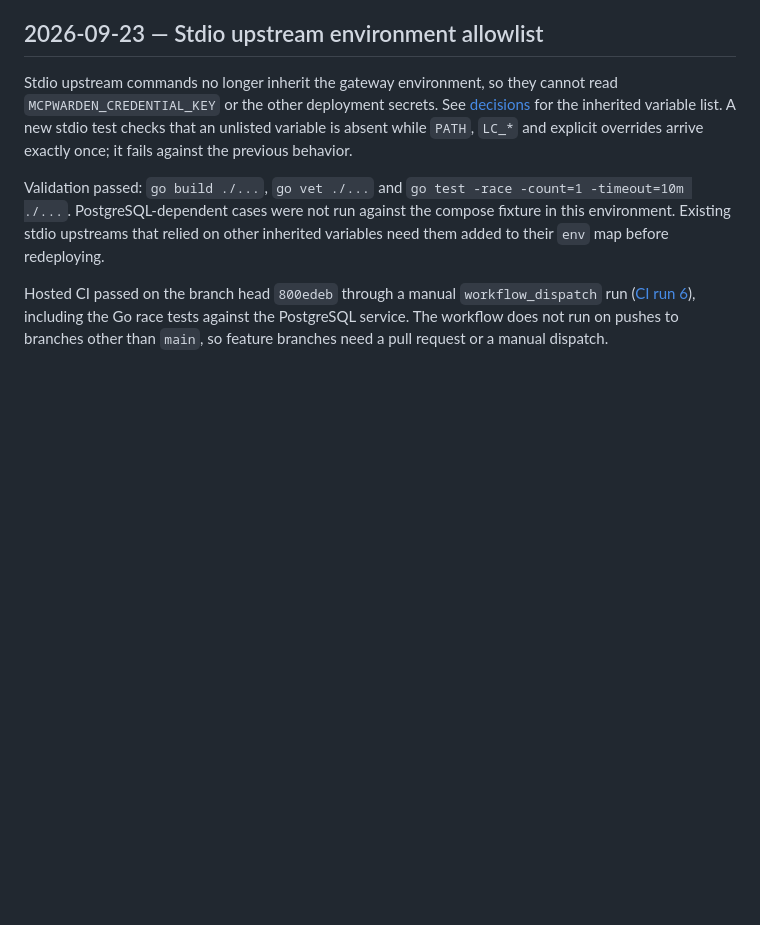
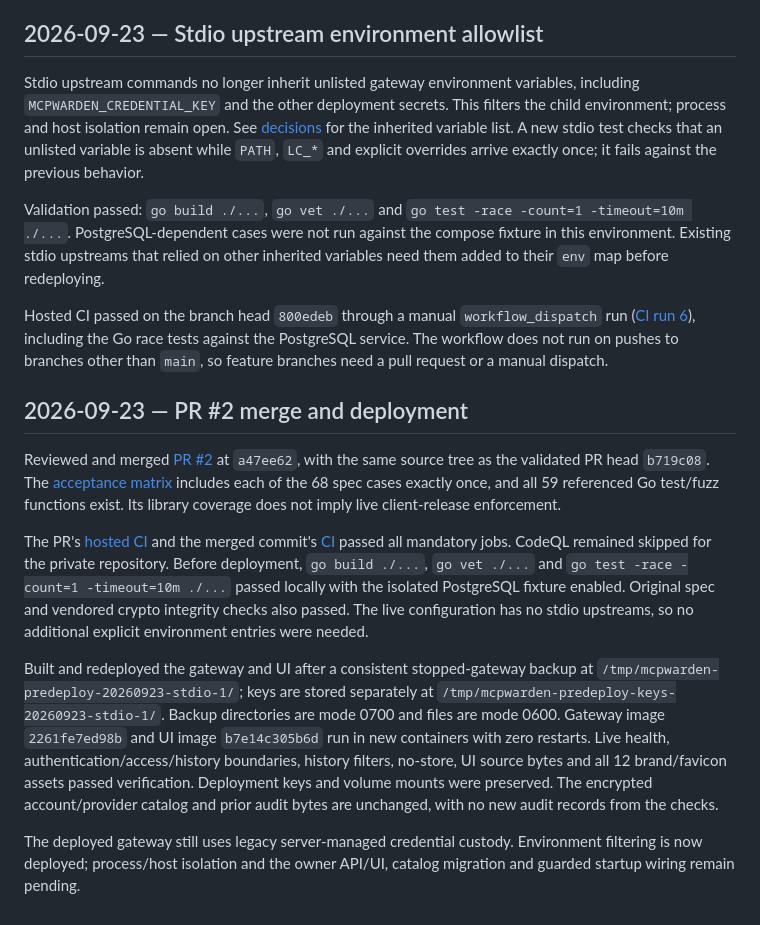
Before and after one commit to YAPhoa/mcpwarden, a Markdown page: docs/progress.md, the part around the change. Drawn GitHub-style; blank space fills up the shorter version.

Commit message:
docs: record PR 2 validation and deployment

```diff
--- a/docs/progress.md
+++ b/docs/progress.md
@@ -686,8 +686,9 @@ synchronization and documentation, with no shipped runtime change.
 
 ## 2026-09-23 — Stdio upstream environment allowlist
 
-Stdio upstream commands no longer inherit the gateway environment, so they cannot
-read `MCPWARDEN_CREDENTIAL_KEY` or the other deployment secrets. See
+Stdio upstream commands no longer inherit unlisted gateway environment variables,
+including `MCPWARDEN_CREDENTIAL_KEY` and the other deployment secrets. This filters
+the child environment; process and host isolation remain open. See
 [decisions](decisions.md) for the inherited variable list. A new stdio test checks
 that an unlisted variable is absent while `PATH`, `LC_*` and explicit overrides
 arrive exactly once; it fails against the previous behavior.
@@ -703,3 +704,34 @@ run ([CI run 6](https://github.com/YAPhoa/mcpwarden/actions/runs/35843446238)),
 including the Go race tests against the PostgreSQL service. The workflow does not
 run on pushes to branches other than `main`, so feature branches need a pull
 request or a manual dispatch.
+
+## 2026-09-23 — PR #2 merge and deployment
+
+Reviewed and merged [PR #2](https://github.com/YAPhoa/mcpwarden/pull/2) at
+`a47ee62`, with the same source tree as the validated PR head `b719c08`.
+The [acceptance matrix](security/acceptance-matrix.md) includes each of the 68
+spec cases exactly once, and all 59 referenced Go test/fuzz functions exist.
+Its library coverage does not imply live client-release enforcement.
+
+The PR's [hosted CI](https://github.com/YAPhoa/mcpwarden/actions/runs/35845920909)
+and the merged commit's [CI](https://github.com/YAPhoa/mcpwarden/actions/runs/35868460589)
+passed all mandatory jobs. CodeQL remained skipped for the private repository.
+Before deployment, `go build ./...`, `go vet ./...`
+and `go test -race -count=1 -timeout=10m ./...` passed locally with the isolated
+PostgreSQL fixture enabled. Original spec and vendored crypto integrity checks
+also passed. The live configuration has no stdio upstreams, so no additional
+explicit environment entries were needed.
+
+Built and redeployed the gateway and UI after a consistent stopped-gateway
+backup at `/tmp/mcpwarden-predeploy-20260923-stdio-1/`; keys are stored separately
+at `/tmp/mcpwarden-predeploy-keys-20260923-stdio-1/`. Backup directories are mode
+0700 and files are mode 0600. Gateway image `2261fe7ed98b` and UI image
+`b7e14c305b6d` run in new containers with zero restarts. Live health,
+authentication/access/history boundaries, history filters, no-store, UI source
+bytes and all 12 brand/favicon assets passed verification. Deployment keys and
+volume mounts were preserved. The encrypted account/provider catalog and prior
+audit bytes are unchanged, with no new audit records from the checks.
+
+The deployed gateway still uses legacy server-managed credential custody.
+Environment filtering is now deployed; process/host isolation and the owner
+API/UI, catalog migration and guarded startup wiring remain pending.
```
